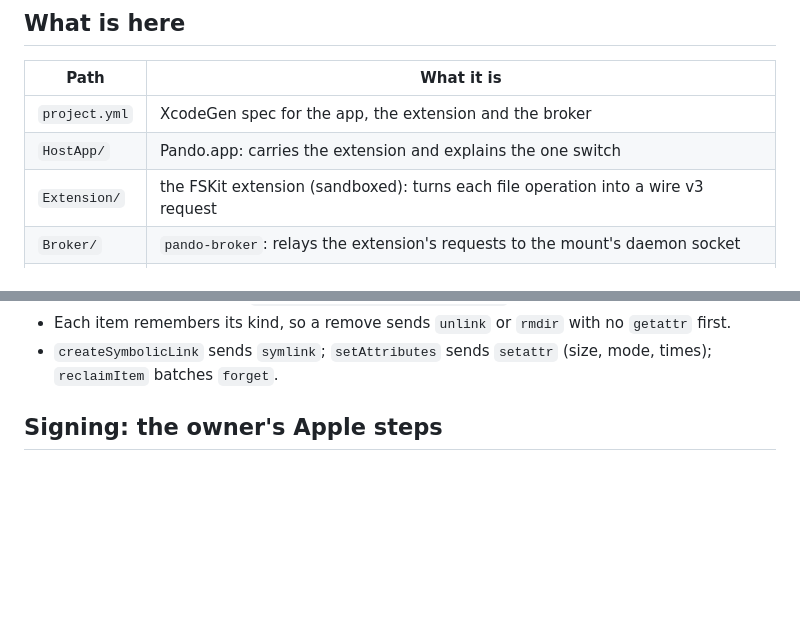
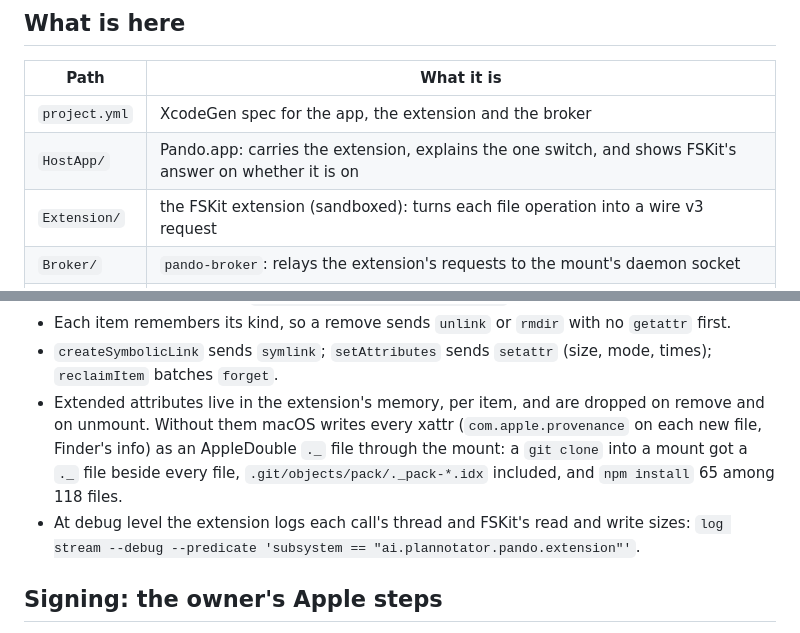
Before and after one commit to backnotprop/pando, a Markdown page: mac/README.md, 2 parts joined by grey strips. GitHub-like rendering; blank space fills up the shorter version.

```diff
--- a/mac/README.md
+++ b/mac/README.md
@@ -12,7 +12,7 @@ Derived from Oak's open-source FSKit extension (Apache 2.0); see `NOTICE`.
 | Path | What it is |
 | --- | --- |
 | `project.yml` | XcodeGen spec for the app, the extension and the broker |
-| `HostApp/` | Pando.app: carries the extension and explains the one switch |
+| `HostApp/` | Pando.app: carries the extension, explains the one switch, and shows FSKit's answer on whether it is on |
 | `Extension/` | the FSKit extension (sandboxed): turns each file operation into a wire v3 request |
 | `Broker/` | `pando-broker`: relays the extension's requests to the mount's daemon socket |
 | `Tests/` | the wire harness: the extension's client and the broker against a fake daemon |
@@ -178,6 +178,15 @@ contract's section 7:
   no `getattr` first.
 - `createSymbolicLink` sends `symlink`; `setAttributes` sends `setattr`
   (size, mode, times); `reclaimItem` batches `forget`.
+- Extended attributes live in the extension's memory, per item, and are
+  dropped on remove and on unmount. Without them macOS writes every xattr
+  (`com.apple.provenance` on each new file, Finder's info) as an AppleDouble
+  `._` file through the mount: a `git clone` into a mount got a `._` file
+  beside every file, `.git/objects/pack/._pack-*.idx` included, and
+  `npm install` 65 among 118 files.
+- At debug level the extension logs each call's thread and FSKit's read and
+  write sizes:
+  `log stream --debug --predicate 'subsystem == "ai.plannotator.pando.extension"'`.
 
 ## Signing: the owner's Apple steps
 
```
Also changed, not shown: other parts of mac/README.md (+63 -5 lines).
